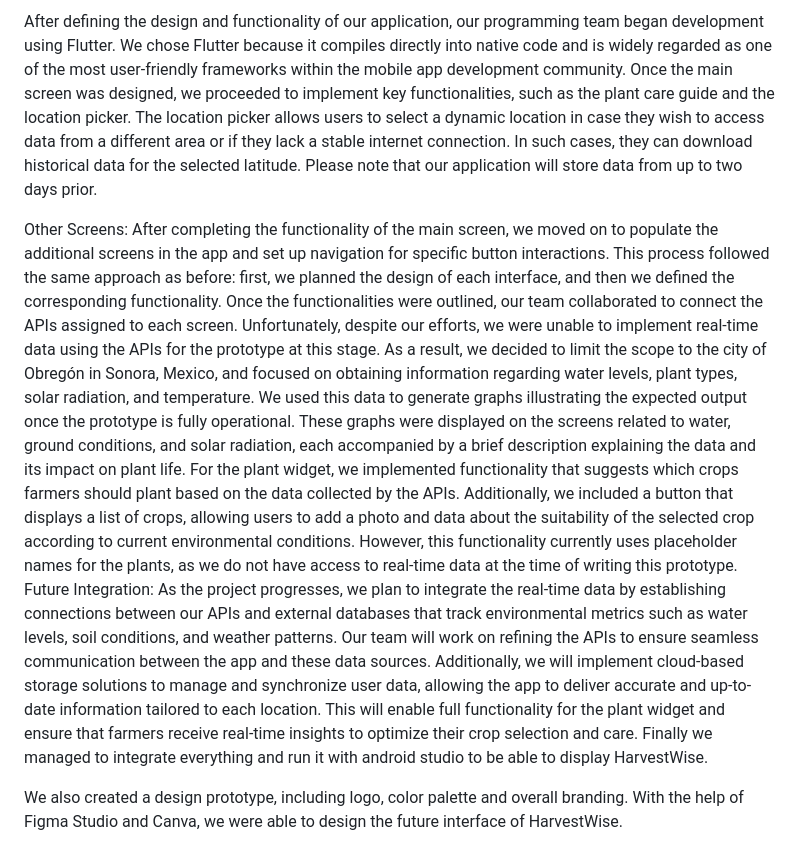
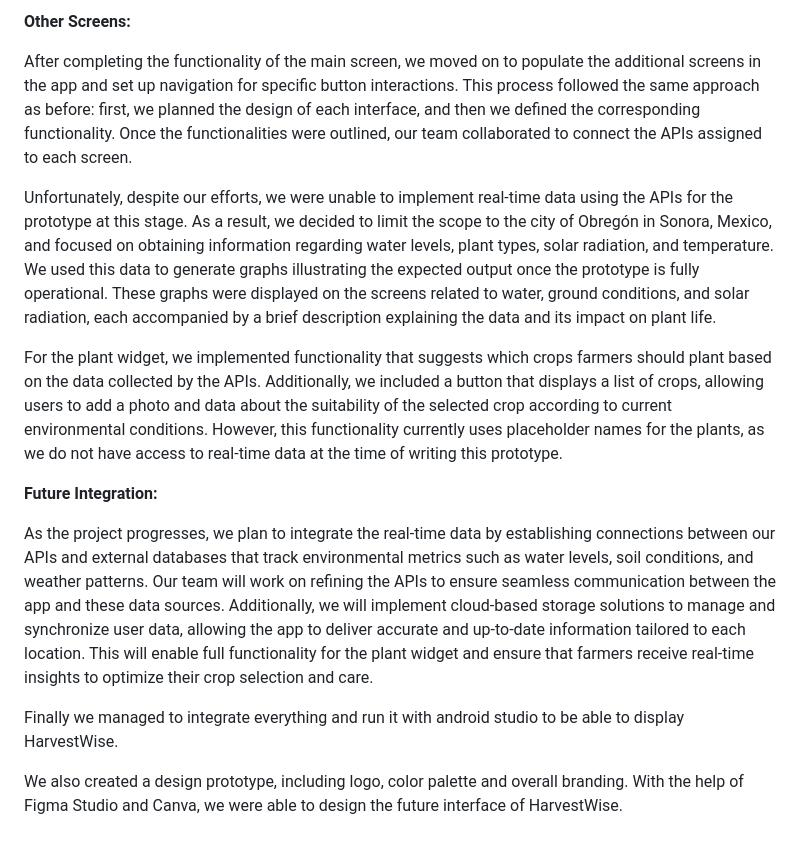
Before and after one commit to Papasito279/Nasa-Space-Apps-Harvestwise, a Markdown page: README.md, the part around one of its changes. GitHub-like rendering.

```diff
--- a/README.md
+++ b/README.md
@@ -303,16 +331,18 @@ First we defined how our main screen should look like on a whiteboard as well as
 
 
 
-After defining the design and functionality of our application, our programming team began development using Flutter. We chose Flutter because it compiles directly into native code and is widely regarded as one of the most user-friendly frameworks within the mobile app development community. Once the main screen was designed, we proceeded to implement key functionalities, such as the plant care guide and the location picker. The location picker allows users to select a dynamic location in case they wish to access data from a different area or if they lack a stable internet connection. In such cases, they can download historical data for the selected latitude. Please note that our application will store data from up to two days prior.
+**Other Screens:**
 
+After completing the functionality of the main screen, we moved on to populate the additional screens in the app and set up navigation for specific button interactions. This process followed the same approach as before: first, we planned the design of each interface, and then we defined the corresponding functionality. Once the functionalities were outlined, our team collaborated to connect the APIs assigned to each screen.
 
+Unfortunately, despite our efforts, we were unable to implement real-time data using the APIs for the prototype at this stage. As a result, we decided to limit the scope to the city of Obregón in Sonora, Mexico, and focused on obtaining information regarding water levels, plant types, solar radiation, and temperature. We used this data to generate graphs illustrating the expected output once the prototype is fully operational. These graphs were displayed on the screens related to water, ground conditions, and solar radiation, each accompanied by a brief description explaining the data and its impact on plant life.
 
-Other Screens:
-After completing the functionality of the main screen, we moved on to populate the additional screens in the app and set up navigation for specific button interactions. This process followed the same approach as before: first, we planned the design of each interface, and then we defined the corresponding functionality. Once the functionalities were outlined, our team collaborated to connect the APIs assigned to each screen.
-Unfortunately, despite our efforts, we were unable to implement real-time data using the APIs for the prototype at this stage. As a result, we decided to limit the scope to the city of Obregón in Sonora, Mexico, and focused on obtaining information regarding water levels, plant types, solar radiation, and temperature. We used this data to generate graphs illustrating the expected output once the prototype is fully operational. These graphs were displayed on the screens related to water, ground conditions, and solar radiation, each accompanied by a brief description explaining the data and its impact on plant life.
 For the plant widget, we implemented functionality that suggests which crops farmers should plant based on the data collected by the APIs. Additionally, we included a button that displays a list of crops, allowing users to add a photo and data about the suitability of the selected crop according to current environmental conditions. However, this functionality currently uses placeholder names for the plants, as we do not have access to real-time data at the time of writing this prototype.
-Future Integration:
+
+**Future Integration:**
+
 As the project progresses, we plan to integrate the real-time data by establishing connections between our APIs and external databases that track environmental metrics such as water levels, soil conditions, and weather patterns. Our team will work on refining the APIs to ensure seamless communication between the app and these data sources. Additionally, we will implement cloud-based storage solutions to manage and synchronize user data, allowing the app to deliver accurate and up-to-date information tailored to each location. This will enable full functionality for the plant widget and ensure that farmers receive real-time insights to optimize their crop selection and care.
+
 Finally we managed to integrate everything and run it with android studio to be able to display HarvestWise.
 
 
```
Also changed, not shown: other parts of README.md (+69 -28 lines).
